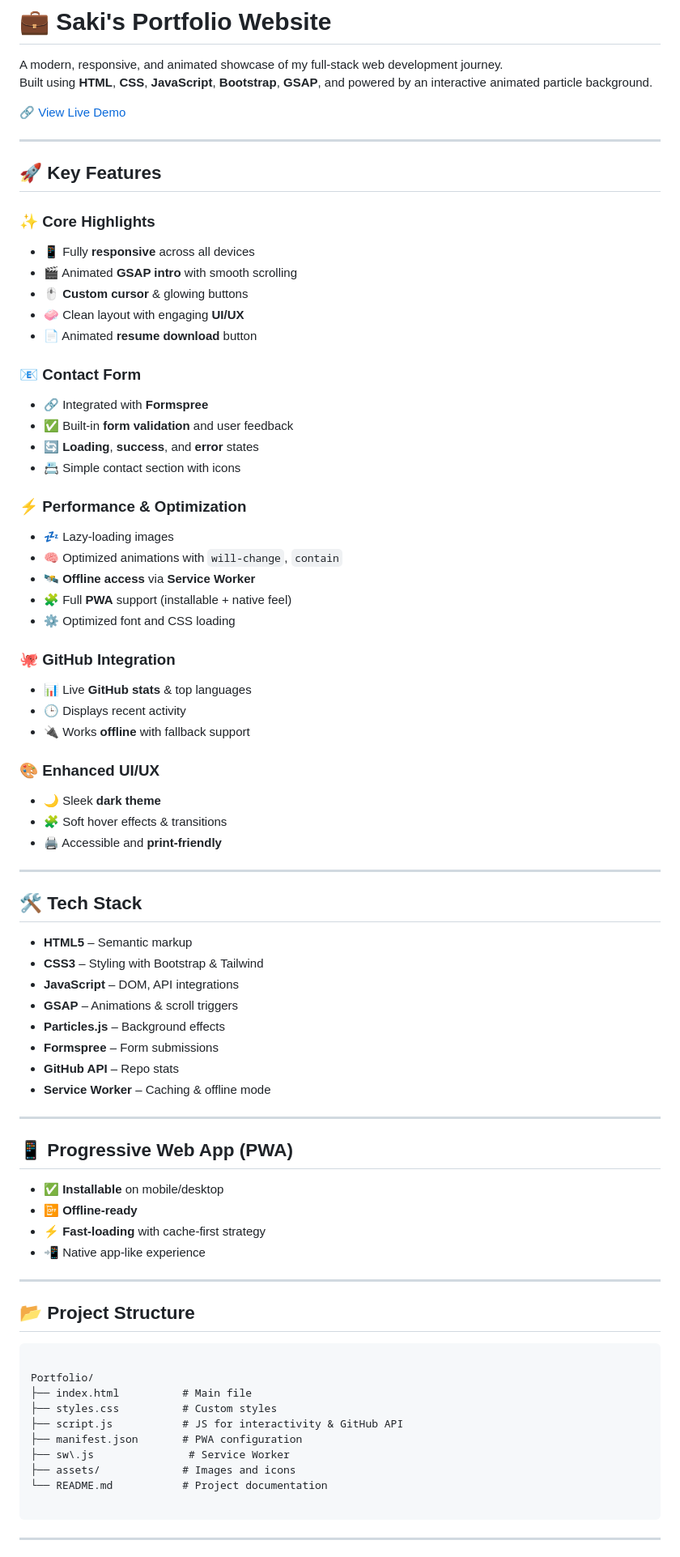
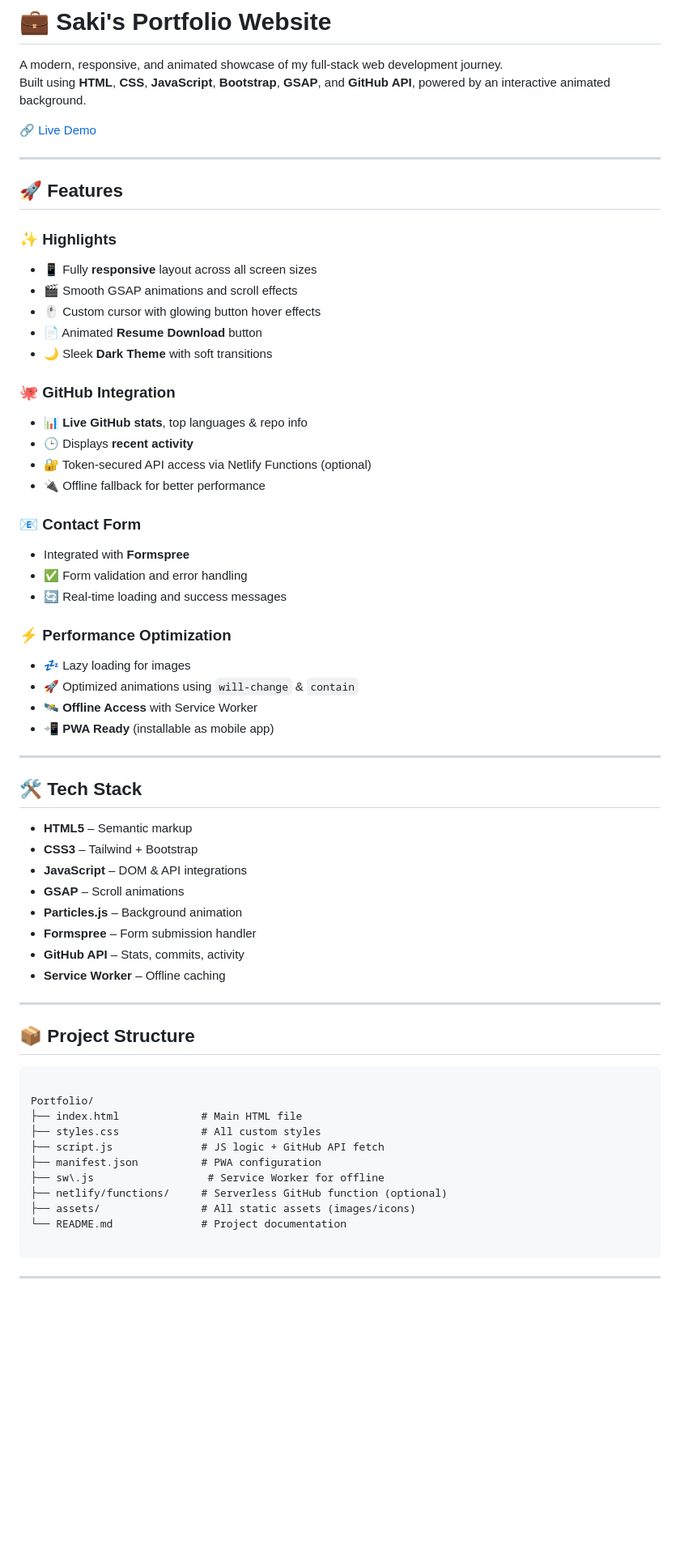
Before and after one commit to SakiAlAmin01/Portfolio---Testwithsaki.com, a Markdown page: README.md, the part around the change printed below. Shown: that part at 81% size. GitHub-like rendering; blank space fills up the shorter version.

`````diff
--- a/README.md
+++ b/README.md
@@ -1,82 +1,66 @@
 # 💼 Saki's Portfolio Website
 
 A modern, responsive, and animated showcase of my full-stack web development journey.
-Built using **HTML**, **CSS**, **JavaScript**, **Bootstrap**, **GSAP**, and powered by an interactive animated particle background.
+Built using **HTML**, **CSS**, **JavaScript**, **Bootstrap**, **GSAP**, and **GitHub API**, powered by an interactive animated background.
 
-[🔗 View Live Demo](https://github.com/SakiAlAmin01/Portfolio---Testwithsaki.com.git)
-
-</div>
+🔗 [Live Demo](https://github.com/SakiAlAmin01/Portfolio---Testwithsaki.com.git)
 
 ---
 
-## 🚀 Key Features
+## 🚀 Features
 
-### ✨ Core Highlights
-- 📱 Fully **responsive** across all devices
-- 🎬 Animated **GSAP intro** with smooth scrolling
-- 🖱️ **Custom cursor** & glowing buttons
-- 🧼 Clean layout with engaging **UI/UX**
-- 📄 Animated **resume download** button
+### ✨ Highlights
+- 📱 Fully **responsive** layout across all screen sizes
+- 🎬 Smooth GSAP animations and scroll effects
+- 🖱️ Custom cursor with glowing button hover effects
+- 📄 Animated **Resume Download** button
+- 🌙 Sleek **Dark Theme** with soft transitions
+
+### 🐙 GitHub Integration
+- 📊 **Live GitHub stats**, top languages & repo info
+- 🕒 Displays **recent activity**
+- 🔐 Token-secured API access via Netlify Functions (optional)
+- 🔌 Offline fallback for better performance
 
 ### 📧 Contact Form
-- 🔗 Integrated with **Formspree**
-- ✅ Built-in **form validation** and user feedback
-- 🔄 **Loading**, **success**, and **error** states
-- 📇 Simple contact section with icons
+- Integrated with **Formspree**
+- ✅ Form validation and error handling
+- 🔄 Real-time loading and success messages
 
-### ⚡ Performance & Optimization
-- 💤 Lazy-loading images
-- 🧠 Optimized animations with `will-change`, `contain`
-- 🛰️ **Offline access** via **Service Worker**
-- 🧩 Full **PWA** support (installable + native feel)
-- ⚙️ Optimized font and CSS loading
-
-### 🐙 GitHub Integration
-- 📊 Live **GitHub stats** & top languages
-- 🕒 Displays recent activity
-- 🔌 Works **offline** with fallback support
-
-### 🎨 Enhanced UI/UX
-- 🌙 Sleek **dark theme**
-- 🧩 Soft hover effects & transitions
-- 🖨️ Accessible and **print-friendly**
+### ⚡ Performance Optimization
+- 💤 Lazy loading for images
+- 🚀 Optimized animations using `will-change` & `contain`
+- 🛰️ **Offline Access** with Service Worker
+- 📲 **PWA Ready** (installable as mobile app)
 
 ---
 
 ## 🛠️ Tech Stack
 
 - **HTML5** – Semantic markup
-- **CSS3** – Styling with Bootstrap & Tailwind
-- **JavaScript** – DOM, API integrations
-- **GSAP** – Animations & scroll triggers
-- **Particles.js** – Background effects
-- **Formspree** – Form submissions
-- **GitHub API** – Repo stats
-- **Service Worker** – Caching & offline mode
+- **CSS3** – Tailwind + Bootstrap
+- **JavaScript** – DOM & API integrations
+- **GSAP** – Scroll animations
+- **Particles.js** – Background animation
+- **Formspree** – Form submission handler
+- **GitHub API** – Stats, commits, activity
+- **Service Worker** – Offline caching
 
 ---
 
-## 📱 Progressive Web App (PWA)
-
-- ✅ **Installable** on mobile/desktop
-- 📴 **Offline-ready**
-- ⚡ **Fast-loading** with cache-first strategy
-- 📲 Native app-like experience
-
----
-
-## 📂 Project Structure
+## 📦 Project Structure
 
 ```
 
 Portfolio/
-├── index.html          # Main file
-├── styles.css          # Custom styles
-├── script.js           # JS for interactivity & GitHub API
-├── manifest.json       # PWA configuration
-├── sw\.js               # Service Worker
-├── assets/             # Images and icons
-└── README.md           # Project documentation
+├── index.html             # Main HTML file
+├── styles.css             # All custom styles
+├── script.js              # JS logic + GitHub API fetch
+├── manifest.json          # PWA configuration
+├── sw\.js                  # Service Worker for offline
+├── netlify/functions/     # Serverless GitHub function (optional)
+├── assets/                # All static assets (images/icons)
+└── README.md              # Project documentation
 
 ````
 
`````
Also changed, not shown: other parts of README.md (+44 -26 lines).
